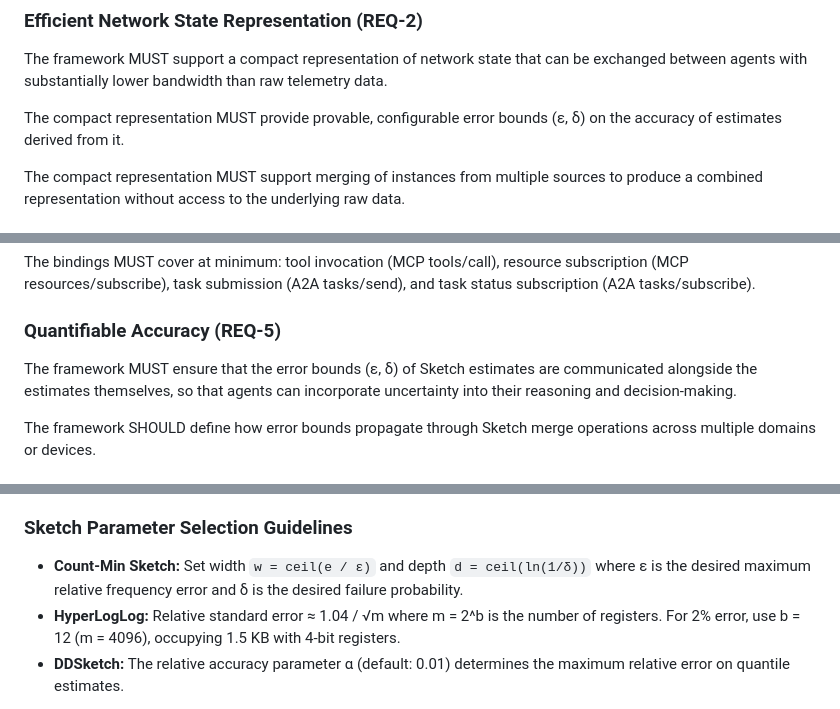
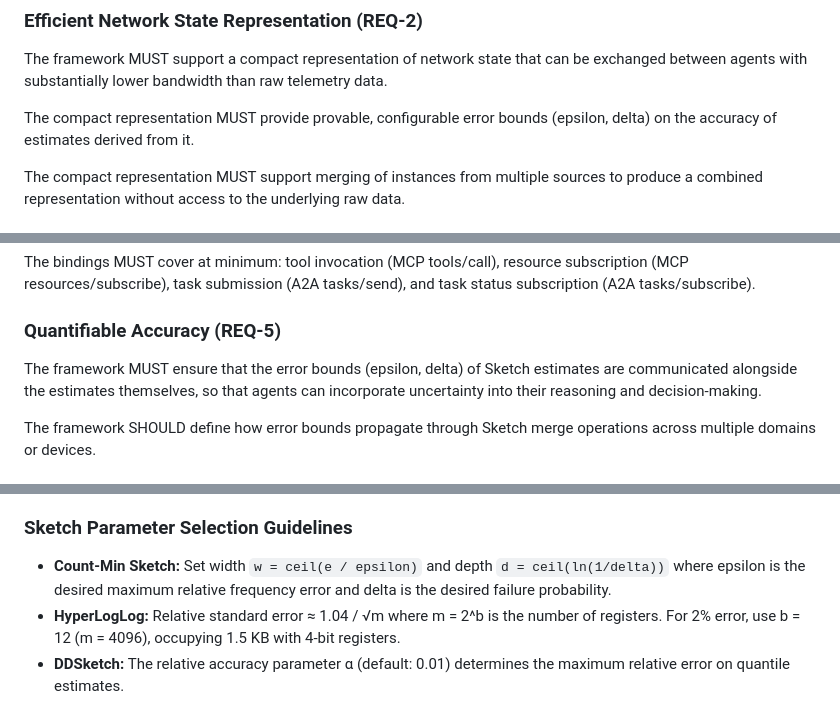
Before and after one commit to xmzzyo/nmop-agent-sketch-com, a Markdown page: draft-cui-nmop-agent-sketch-com.md, 3 parts joined by grey strips. Drawn GitHub-style.

```diff
--- a/draft-cui-nmop-agent-sketch-com.md
+++ b/draft-cui-nmop-agent-sketch-com.md
@@ -287,7 +287,7 @@ The framework MUST notify the sending agent when a command cannot be delivered a
 
 The framework MUST support a compact representation of network state that can be exchanged between agents with substantially lower bandwidth than raw telemetry data.
 
-The compact representation MUST provide provable, configurable error bounds (ε, δ) on the accuracy of estimates derived from it.
+The compact representation MUST provide provable, configurable error bounds (epsilon, delta) on the accuracy of estimates derived from it.
 
 The compact representation MUST support merging of instances from multiple sources to produce a combined representation without access to the underlying raw data.
 
@@ -305,7 +305,7 @@ The bindings MUST cover at minimum: tool invocation (MCP tools/call), resource s
 
 ###  Quantifiable Accuracy (REQ-5)
 
-The framework MUST ensure that the error bounds (ε, δ) of Sketch estimates are communicated alongside the estimates themselves, so that agents can incorporate uncertainty into their reasoning and decision-making.
+The framework MUST ensure that the error bounds (epsilon, delta) of Sketch estimates are communicated alongside the estimates themselves, so that agents can incorporate uncertainty into their reasoning and decision-making.
 
 The framework SHOULD define how error bounds propagate through Sketch merge operations across multiple domains or devices.
 
@@ -603,7 +603,7 @@ A companion document defines a YANG module `ietf-sketch-node` modeling Sketch ty
 
 ###  Sketch Parameter Selection Guidelines
 
-- **Count-Min Sketch:** Set width `w = ceil(e / ε)` and depth `d = ceil(ln(1/δ))` where ε is the desired maximum relative frequency error and δ is the desired failure probability.
+- **Count-Min Sketch:** Set width `w = ceil(e / epsilon)` and depth `d = ceil(ln(1/delta))` where epsilon is the desired maximum relative frequency error and delta is the desired failure probability.
 - **HyperLogLog:** Relative standard error ≈ 1.04 / √m where m = 2^b is the number of registers. For 2% error, use b = 12 (m = 4096), occupying 1.5 KB with 4-bit registers.
 - **DDSketch:** The relative accuracy parameter α (default: 0.01) determines the maximum relative error on quantile estimates.
 
```
Also changed, not shown: other parts of draft-cui-nmop-agent-sketch-com.md (+15 -15 lines).
